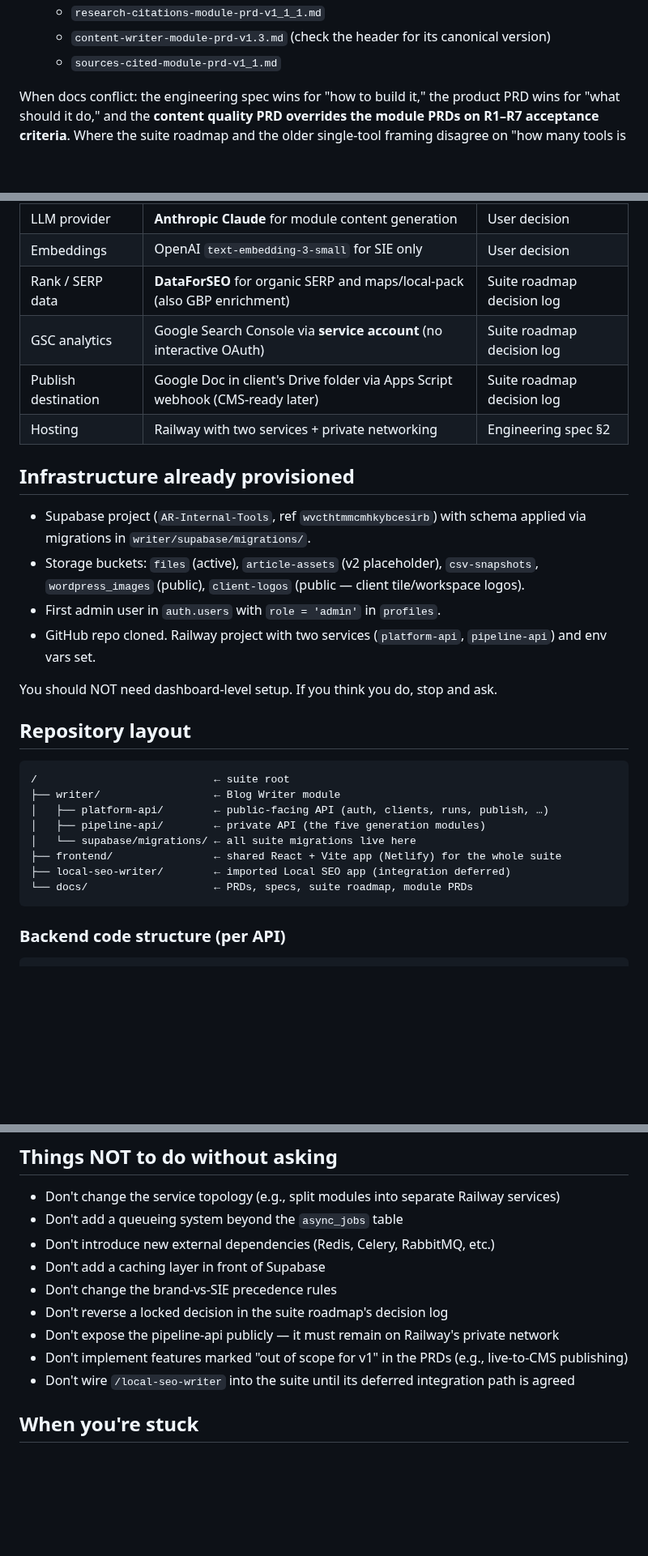
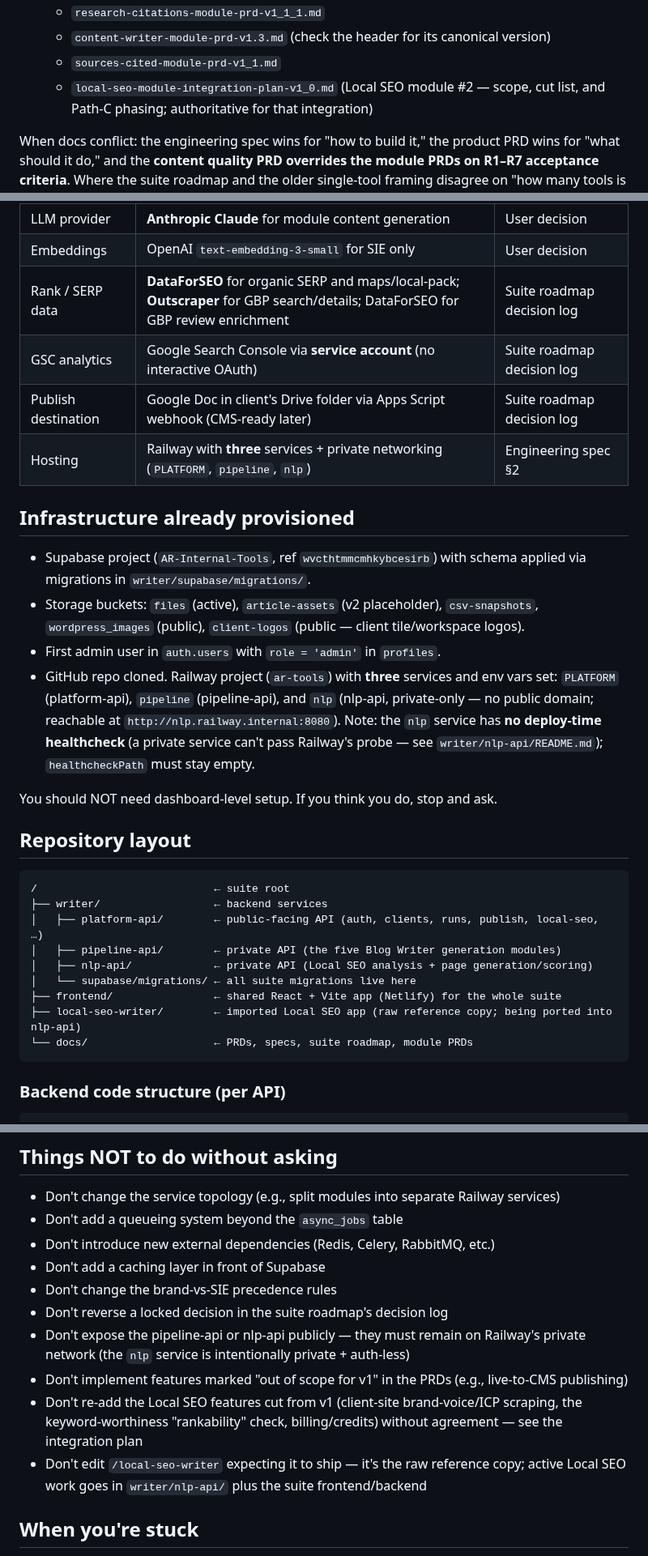
Before and after one commit to kssabraw/ar-tools, a Markdown page: CLAUDE.md, 3 parts joined by grey strips. Shown at 81% size. Rendered like a GitHub page; blank space fills up the shorter version.

Commit message:
docs(claude): reflect Local SEO module integration (Phases 0-1) + nlp service
Update CLAUDE.md for the current state:
- New writer/nlp-api private service (third Railway service); hosting row
  and provisioned-infra note updated to three services; nlp is private +
  auth-less with no healthcheck.
- Local SEO module moved from 'imported/deferred' to 'in active
  integration' (Phases 0-1 done: nlp-api rehomed+deployed, platform-api
  backend + local_seo_pages table). Phases 2-3 remain.
- platform-api bullet notes the local_seo router/service; GBP row notes
  Outscraper + resolve/auto-fill.
- Added the integration plan to the reference docs list.
- Repo layout adds nlp-api; reframed /local-seo-writer as the reference
  copy. Updated the 'NOT to do' rules (don't expose nlp publicly, don't
  re-add cut features, don't edit the reference copy expecting it to ship).

````diff
--- a/CLAUDE.md
+++ b/CLAUDE.md
@@ -42,6 +43,7 @@ Before writing code, read the ones relevant to your task. Note the exact filenam
    - `research-citations-module-prd-v1_1_1.md`
    - `content-writer-module-prd-v1.3.md` (check the header for its canonical version)
    - `sources-cited-module-prd-v1_1.md`
+   - `local-seo-module-integration-plan-v1_0.md` (Local SEO module #2 — scope, cut list, and Path-C phasing; authoritative for that integration)
 
 When docs conflict: the engineering spec wins for "how to build it," the product PRD wins for "what should it do," and the **content quality PRD overrides the module PRDs on R1–R7 acceptance criteria**. Where the suite roadmap and the older single-tool framing disagree on "how many tools is this," the roadmap wins.
 
@@ -59,17 +61,17 @@ When docs conflict: the engineering spec wins for "how to build it," the product
 | State management | TanStack Query (no Redux/Zustand) | Engineering spec §10.5 |
 | LLM provider | **Anthropic Claude** for module content generation | User decision |
 | Embeddings | OpenAI `text-embedding-3-small` for SIE only | User decision |
-| Rank / SERP data | **DataForSEO** for organic SERP and maps/local-pack (also GBP enrichment) | Suite roadmap decision log |
+| Rank / SERP data | **DataForSEO** for organic SERP and maps/local-pack; **Outscraper** for GBP search/details; DataForSEO for GBP review enrichment | Suite roadmap decision log |
 | GSC analytics | Google Search Console via **service account** (no interactive OAuth) | Suite roadmap decision log |
 | Publish destination | Google Doc in client's Drive folder via Apps Script webhook (CMS-ready later) | Suite roadmap decision log |
-| Hosting | Railway with two services + private networking | Engineering spec §2 |
+| Hosting | Railway with **three** services + private networking (`PLATFORM`, `pipeline`, `nlp`) | Engineering spec §2 |
 
 ## Infrastructure already provisioned
 
 - Supabase project (`AR-Internal-Tools`, ref `wvcthtmmcmhkybcesirb`) with schema applied via migrations in `writer/supabase/migrations/`.
 - Storage buckets: `files` (active), `article-assets` (v2 placeholder), `csv-snapshots`, `wordpress_images` (public), `client-logos` (public — client tile/workspace logos).
 - First admin user in `auth.users` with `role = 'admin'` in `profiles`.
-- GitHub repo cloned. Railway project with two services (`platform-api`, `pipeline-api`) and env vars set.
+- GitHub repo cloned. Railway project (`ar-tools`) with **three** services and env vars set: `PLATFORM` (platform-api), `pipeline` (pipeline-api), and `nlp` (nlp-api, private-only — no public domain; reachable at `http://nlp.railway.internal:8080`). Note: the `nlp` service has **no deploy-time healthcheck** (a private service can't pass Railway's probe — see `writer/nlp-api/README.md`); `healthcheckPath` must stay empty.
 
 You should NOT need dashboard-level setup. If you think you do, stop and ask.
 
@@ -77,12 +79,13 @@ You should NOT need dashboard-level setup. If you think you do, stop and ask.
 
 ```
 /                            ← suite root
-├── writer/                  ← Blog Writer module
-│   ├── platform-api/        ← public-facing API (auth, clients, runs, publish, …)
-│   ├── pipeline-api/        ← private API (the five generation modules)
+├── writer/                  ← backend services
+│   ├── platform-api/        ← public-facing API (auth, clients, runs, publish, local-seo, …)
+│   ├── pipeline-api/        ← private API (the five Blog Writer generation modules)
+│   ├── nlp-api/             ← private API (Local SEO analysis + page generation/scoring)
 │   └── supabase/migrations/ ← all suite migrations live here
 ├── frontend/                ← shared React + Vite app (Netlify) for the whole suite
-├── local-seo-writer/        ← imported Local SEO app (integration deferred)
+├── local-seo-writer/        ← imported Local SEO app (raw reference copy; being ported into nlp-api)
 └── docs/                    ← PRDs, specs, suite roadmap, module PRDs
 ```
 
@@ -174,9 +177,10 @@ These decisions are not in the docs — ask the user:
 - Don't add a caching layer in front of Supabase
 - Don't change the brand-vs-SIE precedence rules
 - Don't reverse a locked decision in the suite roadmap's decision log
-- Don't expose the pipeline-api publicly — it must remain on Railway's private network
+- Don't expose the pipeline-api or nlp-api publicly — they must remain on Railway's private network (the `nlp` service is intentionally private + auth-less)
 - Don't implement features marked "out of scope for v1" in the PRDs (e.g., live-to-CMS publishing)
-- Don't wire `/local-seo-writer` into the suite until its deferred integration path is agreed
+- Don't re-add the Local SEO features cut from v1 (client-site brand-voice/ICP scraping, the keyword-worthiness "rankability" check, billing/credits) without agreement — see the integration plan
+- Don't edit `/local-seo-writer` expecting it to ship — it's the raw reference copy; active Local SEO work goes in `writer/nlp-api/` plus the suite frontend/backend
 
 ## When you're stuck
 
````
Also changed, not shown: other parts of CLAUDE.md (+6 -5 lines).
